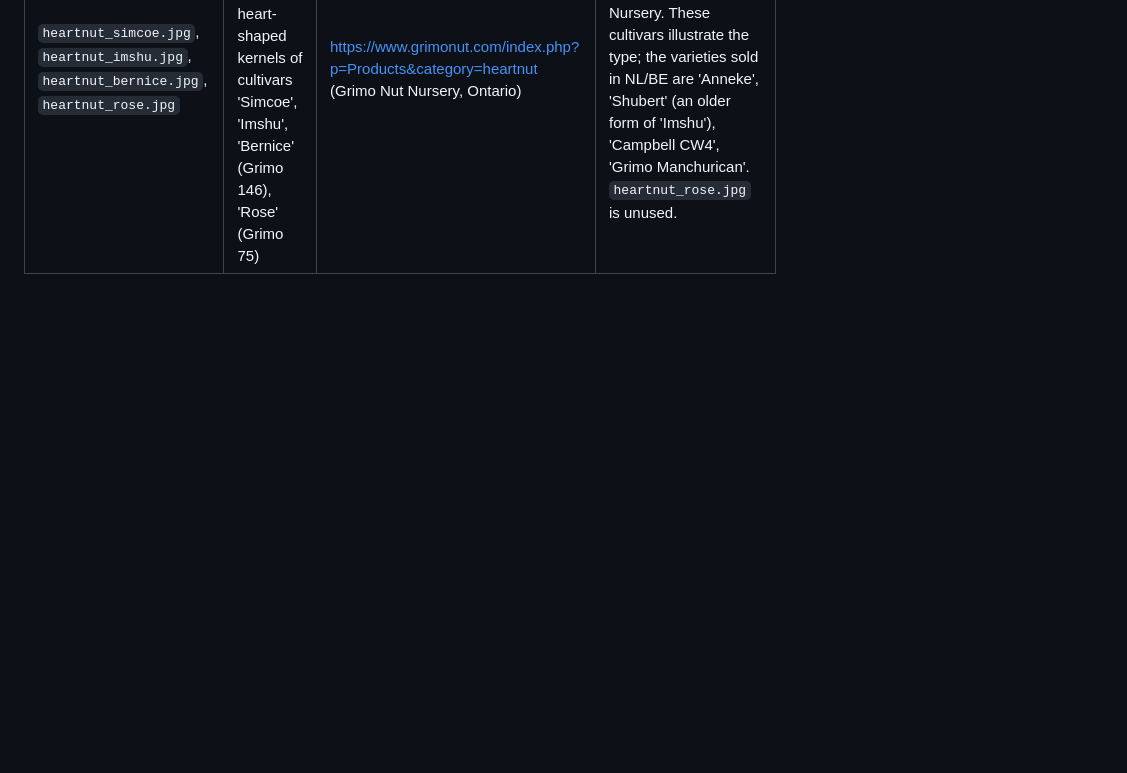
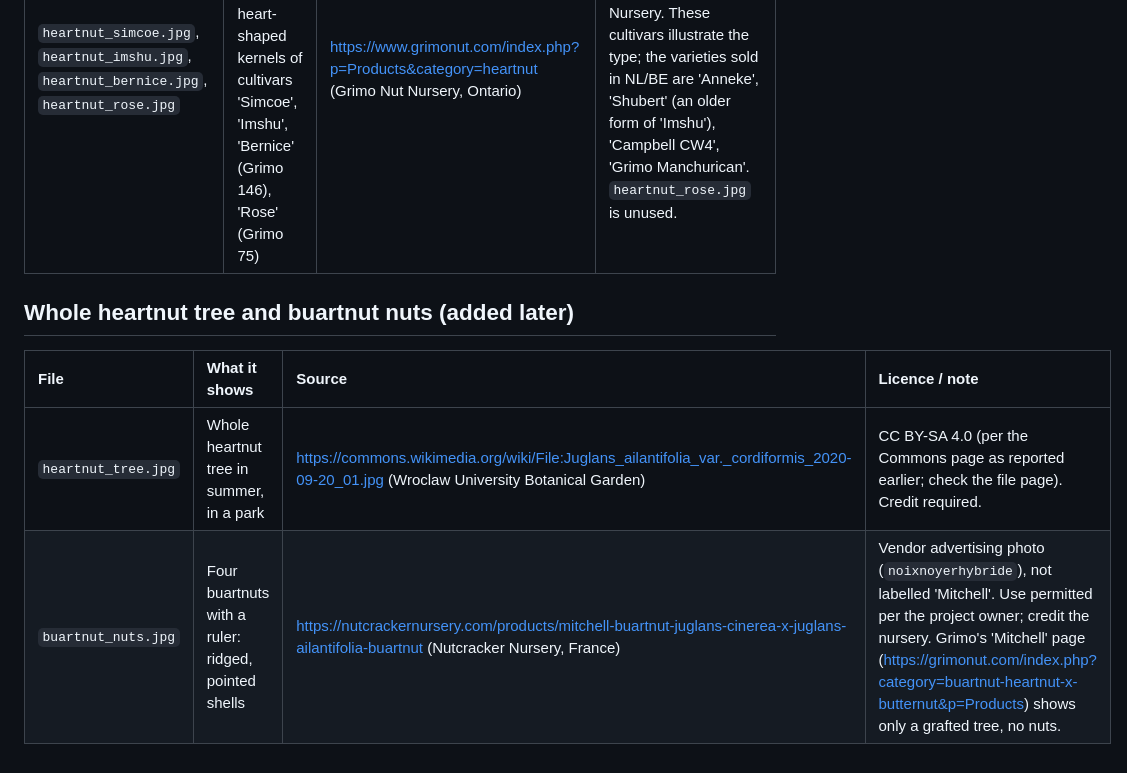
Before and after one commit to drewm1980/burgoyen-guilds, a Markdown page: docs/research_notes/image_sources.md, the part around the change. GitHub-like rendering; blank space fills up the shorter version.

Commit message:
Add whole heartnut tree and buartnut nut photos
Co-Authored-By: Claude Sonnet 5 <noreply@anthropic.com>

```diff
--- a/docs/research_notes/image_sources.md
+++ b/docs/research_notes/image_sources.md
@@ -24,3 +24,10 @@ The Commons search API rate-limited after about eight quick calls; wait a minute
 | File | What it shows | Source | Licence / note |
 | :--- | :--- | :--- | :--- |
 | `heartnut_simcoe.jpg`, `heartnut_imshu.jpg`, `heartnut_bernice.jpg`, `heartnut_rose.jpg` | Heartnut shells, cracked halves and whole heart-shaped kernels of cultivars 'Simcoe', 'Imshu', 'Bernice' (Grimo 146), 'Rose' (Grimo 75) | https://www.grimonut.com/index.php?p=Products&category=heartnut (Grimo Nut Nursery, Ontario) | Vendor advertising photos; use permitted per the project owner, credit Grimo Nut Nursery. These cultivars illustrate the type; the varieties sold in NL/BE are 'Anneke', 'Shubert' (an older form of 'Imshu'), 'Campbell CW4', 'Grimo Manchurican'. `heartnut_rose.jpg` is unused. |
+
+## Whole heartnut tree and buartnut nuts (added later)
+
+| File | What it shows | Source | Licence / note |
+| :--- | :--- | :--- | :--- |
+| `heartnut_tree.jpg` | Whole heartnut tree in summer, in a park | https://commons.wikimedia.org/wiki/File:Juglans_ailantifolia_var._cordiformis_2020-09-20_01.jpg (Wroclaw University Botanical Garden) | CC BY-SA 4.0 (per the Commons page as reported earlier; check the file page). Credit required. |
+| `buartnut_nuts.jpg` | Four buartnuts with a ruler: ridged, pointed shells | https://nutcrackernursery.com/products/mitchell-buartnut-juglans-cinerea-x-juglans-ailantifolia-buartnut (Nutcracker Nursery, France) | Vendor advertising photo (`noixnoyerhybride`), not labelled 'Mitchell'. Use permitted per the project owner; credit the nursery. Grimo's 'Mitchell' page (https://grimonut.com/index.php?category=buartnut-heartnut-x-butternut&p=Products) shows only a grafted tree, no nuts. |
```
Also changed, not shown: docs/garden_guilds.marp.md (+6 -3 lines), docs/garden_guilds.nl.marp.md (+6 -3 lines), docs/img/buartnut_nuts.jpg (added), docs/img/heartnut_tree.jpg (added), 2 other files.
